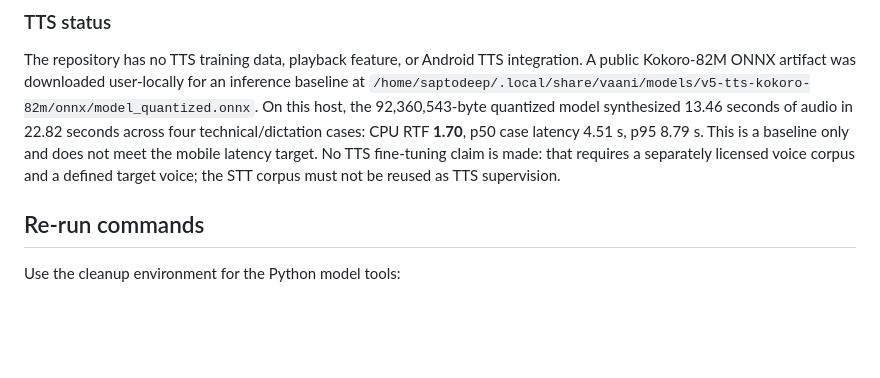
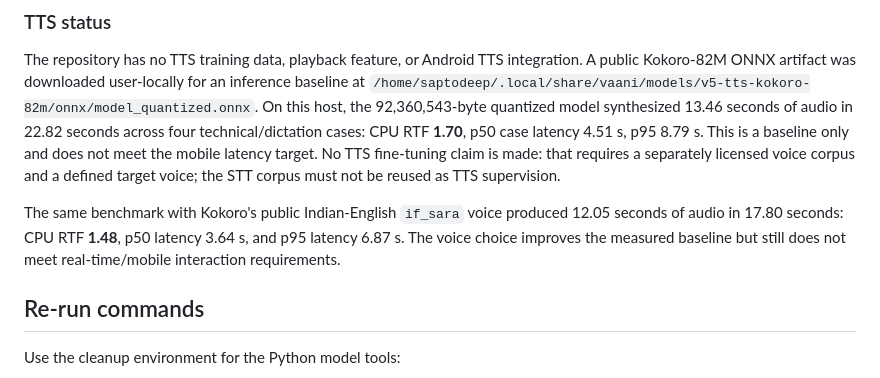
Before and after one commit to SaptodeepSarkar/ArchFlow, a Markdown page: docs/v5-benchmark.md, the part around the change. GitHub-like rendering; blank space fills up the shorter version.

Commit message:
benchmark Indian English Kokoro voice

```diff
--- a/docs/v5-benchmark.md
+++ b/docs/v5-benchmark.md
@@ -258,6 +258,11 @@ does not meet the mobile latency target. No TTS fine-tuning claim is made:
 that requires a separately licensed voice corpus and a defined target voice;
 the STT corpus must not be reused as TTS supervision.
 
+The same benchmark with Kokoro's public Indian-English `if_sara` voice
+produced 12.05 seconds of audio in 17.80 seconds: CPU RTF **1.48**, p50
+latency 3.64 s, and p95 latency 6.87 s. The voice choice improves the measured
+baseline but still does not meet real-time/mobile interaction requirements.
+
 ## Re-run commands
 
 Use the cleanup environment for the Python model tools:
```
